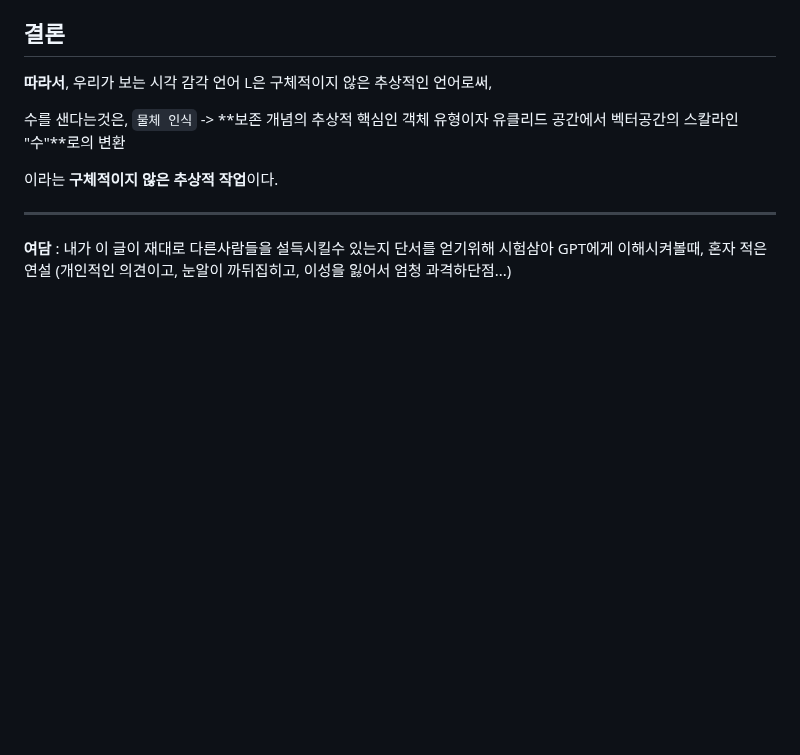
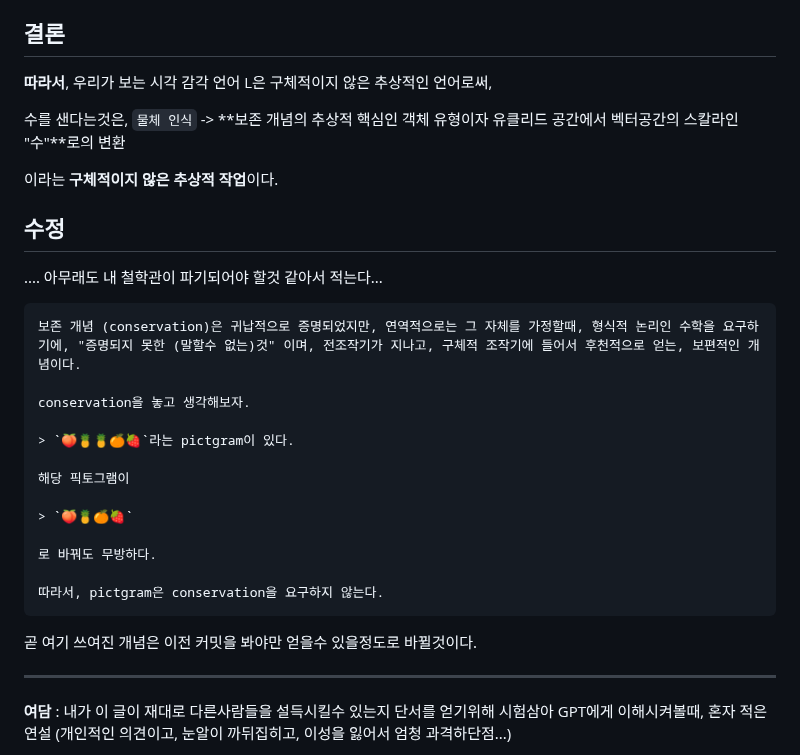
Before and after one commit to FarAway6834/unbeauty, a Markdown page: privateNote/MAD/UnarySystem.md, the part around the change. Rendered like a GitHub page; blank space fills up the shorter version.

Commit message:
UnarySystem.md 업데이트

````diff
--- a/privateNote/MAD/UnarySystem.md
+++ b/privateNote/MAD/UnarySystem.md
@@ -122,6 +122,28 @@ L은 pictogram 언어이다.
 
 이라는 **구체적이지 않은 추상적 작업**이다.
 
+## 수정
+
+.... 아무래도 내 철학관이 파기되어야 할것 같아서 적는다...
+
+
+```
+보존 개념 (conservation)은 귀납적으로 증명되었지만, 연역적으로는 그 자체를 가정할때, 형식적 논리인 수학을 요구하기에, "증명되지 못한 (말할수 없는)것" 이며, 전조작기가 지나고, 구체적 조작기에 들어서 후천적으로 얻는, 보편적인 개념이다.
+
+conservation을 놓고 생각해보자.
+
+> `🍑🍍🍍🍊🍓`라는 pictgram이 있다.
+
+해당 픽토그램이
+
+> `🍑🍍🍊🍓`
+
+로 바꿔도 무방하다.
+
+따라서, pictgram은 conservation을 요구하지 않는다.
+```
+곧 여기 쓰여진 개념은 이전 커밋을 봐야만 얻을수 있을정도로 바뀔것이다.
+
 ---
 
 **여담** : 내가 이 글이 재대로 다른사람들을 설득시킬수 있는지 단서를 얻기위해 시험삼아 GPT에게 이해시켜볼때, 혼자 적은 연설 (개인적인 의견이고, 눈알이 까뒤집히고, 이성을 잃어서 엄청 과격하단점...)
````
